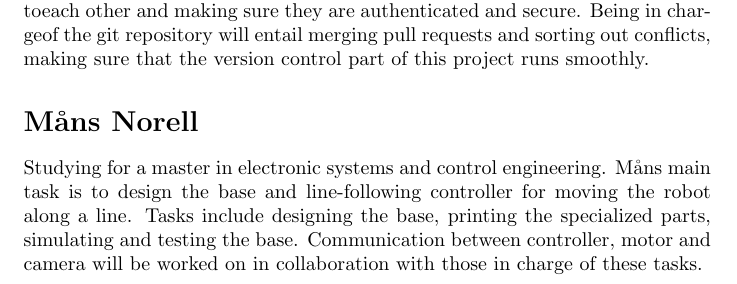
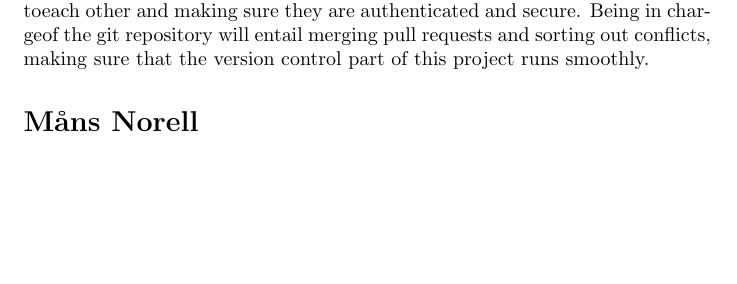
Before and after one commit to kottz/D7039E, a LaTeX document (report/report.tex, which reads report/chapters/appendix.tex): part of page 12 of 15, cut so that both start at the same text, the shorter picture padded with empty space. Compiled offline with pdfLaTeX.

Commit message:
mans preparation

```diff
--- a/report/chapters/appendix.tex
+++ b/report/chapters/appendix.tex
@@ -39,10 +39,7 @@ making sure that the version control part of this project runs smoothly.
 
 
 \section*{Måns Norell}
-Studying for a master in electronic systems and control engineering.
-Måns main task is to design the base and line-following controller for moving the robot along a line.
-Tasks include designing the base, printing the specialized parts, simulating and testing the base.
-Communication between controller, motor and camera will be worked on in collaboration with those in charge of these tasks.
+
 
 \chapter{Working together}
 \section*{Project structure}
```
Also changed, not shown: report/report.pdf.
